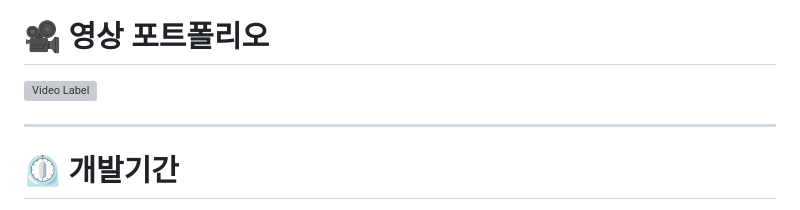
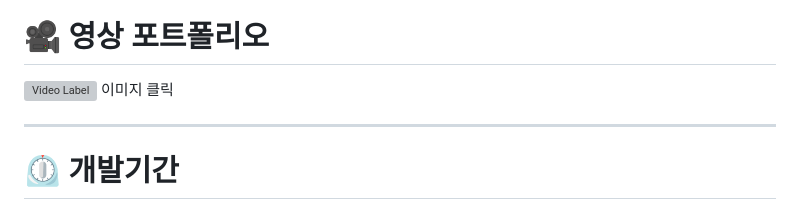
Before and after one commit to 22jinwoO/Nobans_ReturnToSpace, a Markdown page: README.md, the part around the change. Rendered like a GitHub page; grey boxes are pictures that could not be loaded.

```diff
--- a/README.md
+++ b/README.md
@@ -21,6 +21,7 @@
 
 # 🎥 영상 포트폴리오
 [![Video Label](http://img.youtube.com/vi/XKINDJd4YTM/0.jpg)](https://www.youtube.com/watch?v=XKINDJd4YTM)
+이미지 클릭
 
 ---
 
```
